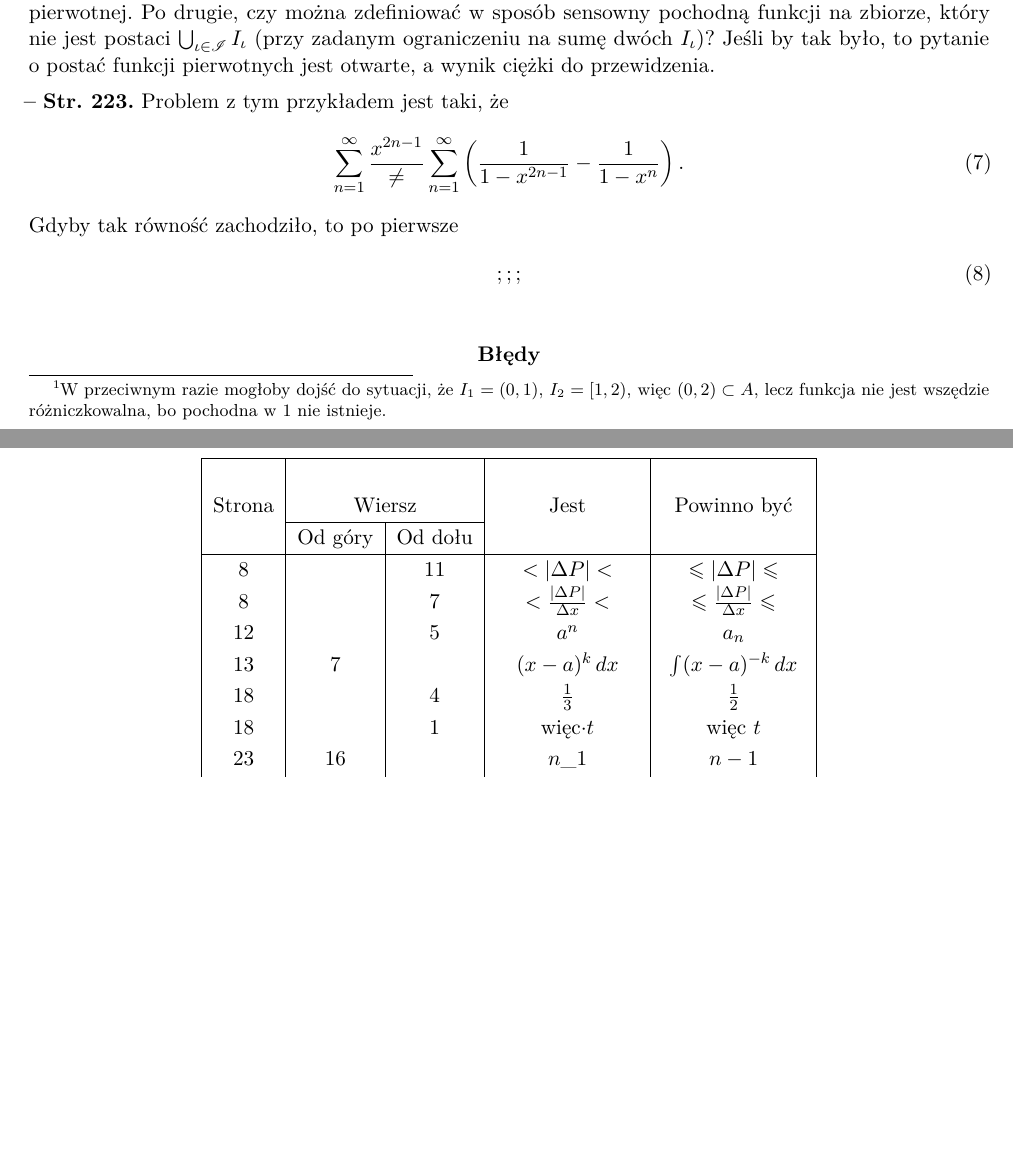
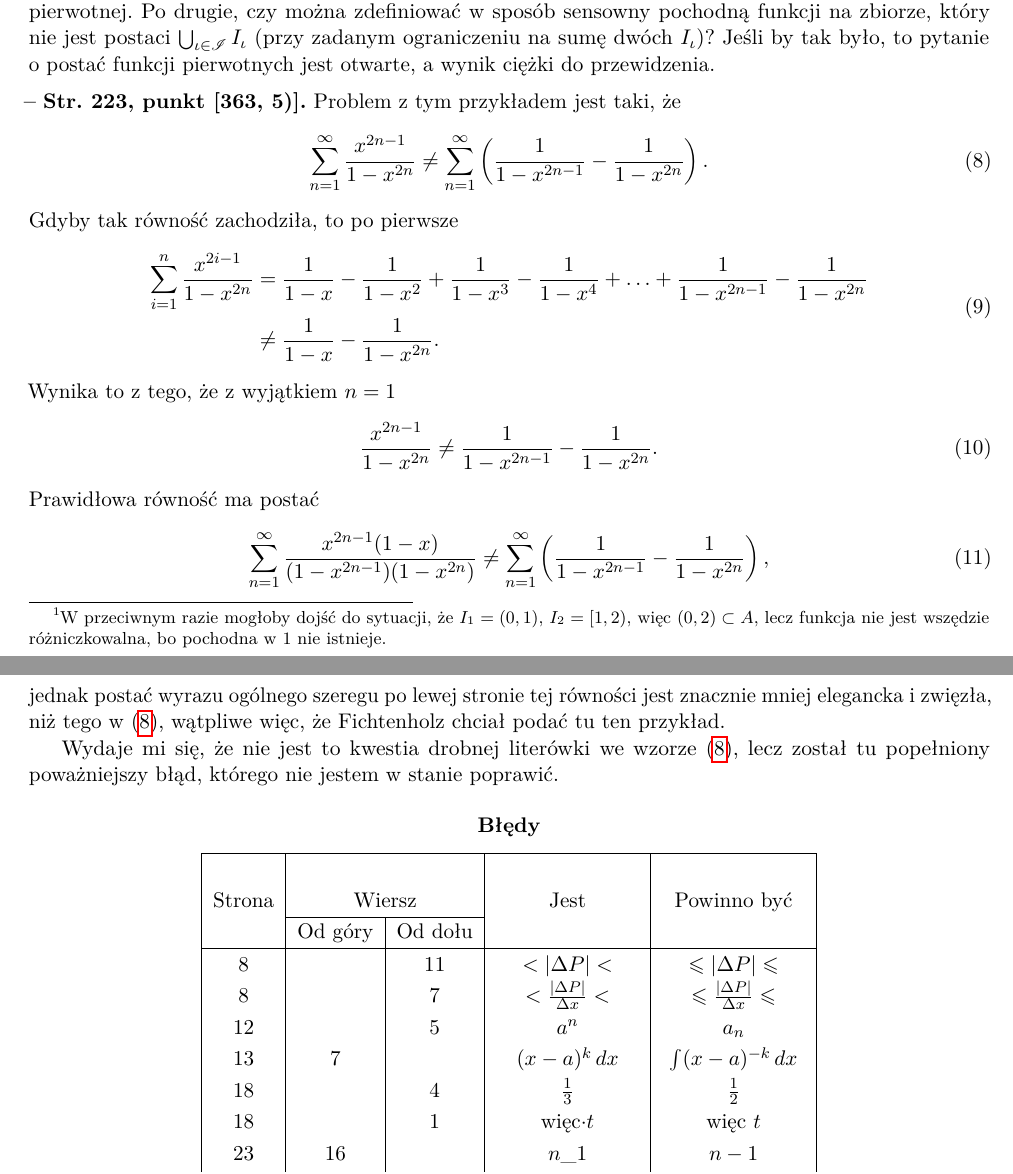
Before and after one commit to KZiemian/Analiza-matematyczna-bledy-i-uwagi, a LaTeX document (Analiza-matematyczna-błędy-i-uwagi.tex): two parts of pages 2 and 3 of 21, joined at a grey line, cut so that both start at the same text, the shorter picture padded with empty space. Compiled offline with pdfLaTeX.

Commit message:
Fichtenholz, 2

```diff
--- a/Analiza-matematyczna-błędy-i-uwagi.tex
+++ b/Analiza-matematyczna-błędy-i-uwagi.tex
@@ -292,20 +302,59 @@ do~przewidzenia.
 % \vspace{\spaceFour}
 
 
-\start \Str{223} Problem z~tym przykładem jest taki, że
-\begin{equation}
-  \label{eq:FichtenholzVolII-07}
-  \Sum_{ n = 1 }^{ \infty } \frac{ x^{ 2n - 1 } }
+\start \textbf{Str.~223, punkt [363, 5)].} Problem z~tym przykładem
+jest taki, że
+\begin{equation}
+  \label{eq:FichtenholzVolII-08}
+  \Sum_{ n = 1 }^{ \infty } \frac{ x^{ 2n - 1 } }{ 1 - x^{ 2n } }
   \neq \Sum_{ n = 1 }^{ \infty } \left( \frac{ 1 }{ 1 - x^{ 2n - 1 } }
-    - \frac{ 1 }{ 1 - x^{ n } } \right).
-\end{equation}
-Gdyby tak równość zachodziło, to po pierwsze
-\begin{equation}
-  \label{eq:FichtenholzVolII-08}
-  ;;;
-\end{equation}
-
-\vspace{\spaceFour}
+    - \frac{ 1 }{ 1 - x^{ 2n } } \right).
+\end{equation}
+Gdyby tak równość zachodziła, to po pierwsze
+\begin{equation}
+  \label{eq:FichtenholzVolII-09}
+  \begin{split}
+    \Sum_{ i = 1 }^{ n } \frac{ x^{ 2i - 1 } }{ 1 - x^{ 2n } } &=
+    \frac{ 1 }{ 1 - x } - \frac{ 1 }{ 1 - x^{ 2 } } + \frac{ 1 }{ 1 -
+      x^{ 3 } } - \frac{ 1 }{ 1 - x^{ 4 } }
+    + \ldots + \frac{ 1 }{ 1 - x^{ 2n - 1 } } - \frac{ 1 }{ 1 - x^{ 2n } } \\
+    &\neq \frac{ 1 }{ 1 - x } - \frac{ 1 }{ 1 - x^{ 2n } }.
+  \end{split}
+\end{equation}
+Wynika to z~tego, że~z~wyjątkiem $n = 1$
+\begin{equation}
+  \label{eq:FichtenholzVolII-10}
+  \frac{ x^{ 2n - 1 } }{ 1 - x^{ 2n } }
+  \neq \frac{ 1 }{ 1 - x^{ 2n - 1 } } - \frac{ 1 }{ 1 - x^{ 2n } }.
+\end{equation}
+Prawidłowa równość ma~postać
+\begin{equation}
+  \label{eq:FichtenholzVolII-11}
+  \Sum_{ n = 1 }^{ \infty } \frac{ x^{ 2n - 1 } ( 1 - x ) }{ ( 1 - x^{ 2n - 1 } )
+    ( 1 - x^{ 2n } ) }
+  \neq \Sum_{ n = 1 }^{ \infty } \left( \frac{ 1 }{ 1 - x^{ 2n - 1 } }
+    - \frac{ 1 }{ 1 - x^{ 2n } } \right),
+\end{equation}
+jednak postać wyrazu ogólnego szeregu po~lewej stronie tej równości
+jest znacznie mniej elegancka i~zwięzła, niż~tego
+w~\eqref{eq:FichtenholzVolII-08}, wątpliwe więc, że~Fichtenholz chciał
+podać tu~ten przykład.
+
+Wydaje mi~się, że~nie jest to kwestia drobnej literówki we~wzorze
+\eqref{eq:FichtenholzVolII-08}, lecz~został tu~popełniony poważniejszy
+błąd, którego nie jestem w~stanie poprawić.
+
+\vspace{\spaceFour}
+
+
+
+
+
+
+
+
+
+
 
 
 \CenterTB{Błędy}
```
Also changed, not shown: LibMathInfo.bib (+15 -13 lines), Analiza-matematyczna-błędy-i-uwagi.tex (30 more changed lines).
